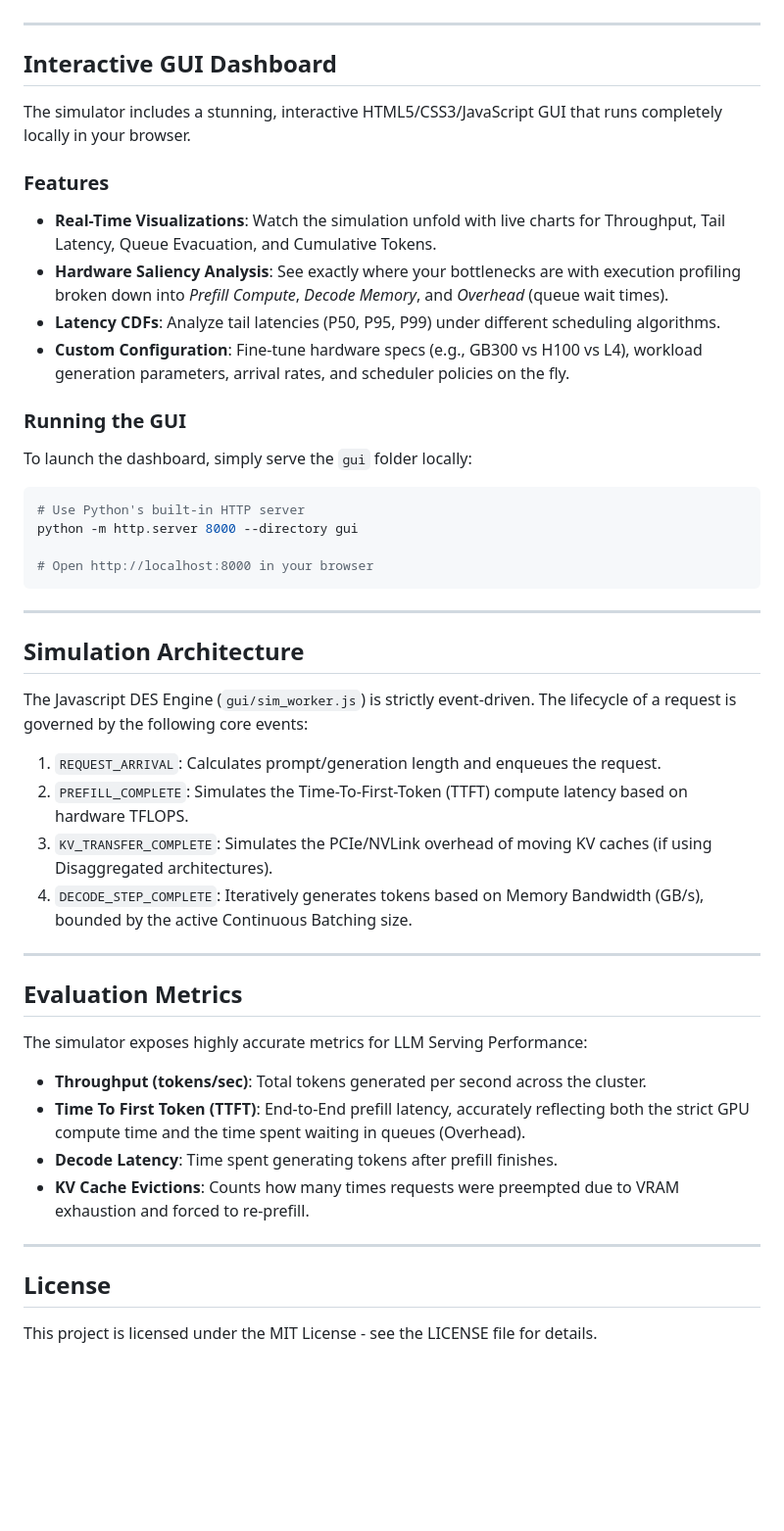
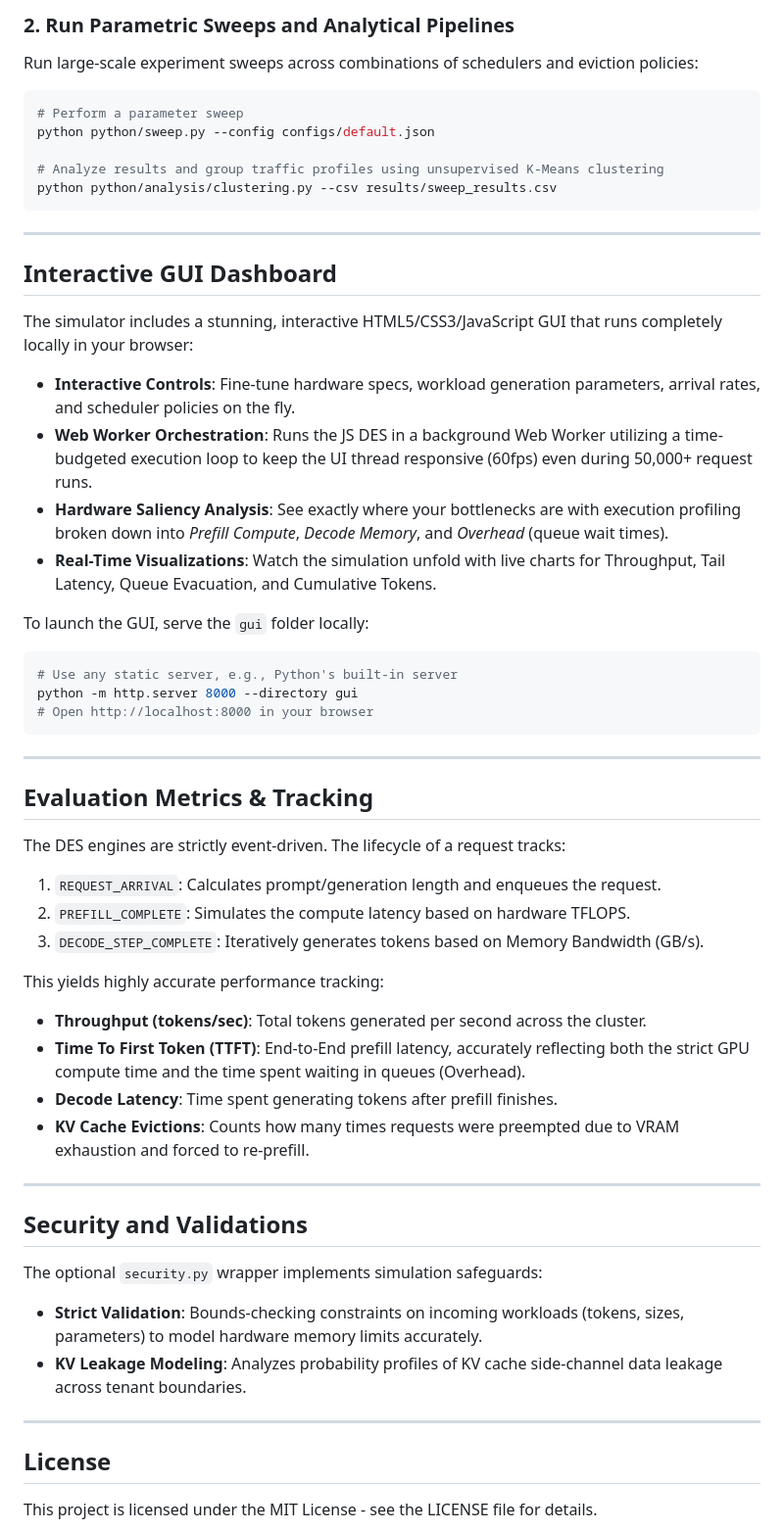
Before and after one commit to Dev228-afk/LLM-Sim-Bench, a Markdown page: README.md, the part around one of its changes. Shown at 98% size. GitHub-like rendering; blank space fills up the shorter version.

Commit message:
Restore full technical details to README and weave in JS GUI updates

````diff
--- a/README.md
+++ b/README.md
@@ -24,42 +156,42 @@ The simulator models the complex, non-linear request lifecycles of agentic AI wo
+### 2. Run Parametric Sweeps and Analytical Pipelines
+
+Run large-scale experiment sweeps across combinations of schedulers and eviction policies:
+
+```bash
+# Perform a parameter sweep
+python python/sweep.py --config configs/default.json
+
+# Analyze results and group traffic profiles using unsupervised K-Means clustering
+python python/analysis/clustering.py --csv results/sweep_results.csv
+```
 
 ---
 
 ## Interactive GUI Dashboard
 
-The simulator includes a stunning, interactive HTML5/CSS3/JavaScript GUI that runs completely locally in your browser.
+The simulator includes a stunning, interactive HTML5/CSS3/JavaScript GUI that runs completely locally in your browser:
+* **Interactive Controls**: Fine-tune hardware specs, workload generation parameters, arrival rates, and scheduler policies on the fly.
+* **Web Worker Orchestration**: Runs the JS DES in a background Web Worker utilizing a time-budgeted execution loop to keep the UI thread responsive (60fps) even during 50,000+ request runs.
+* **Hardware Saliency Analysis**: See exactly where your bottlenecks are with execution profiling broken down into *Prefill Compute*, *Decode Memory*, and *Overhead* (queue wait times).
+* **Real-Time Visualizations**: Watch the simulation unfold with live charts for Throughput, Tail Latency, Queue Evacuation, and Cumulative Tokens.
 
-### Features
-* **Real-Time Visualizations**: Watch the simulation unfold with live charts for Throughput, Tail Latency, Queue Evacuation, and Cumulative Tokens.
-* **Hardware Saliency Analysis**: See exactly where your bottlenecks are with execution profiling broken down into *Prefill Compute*, *Decode Memory*, and *Overhead* (queue wait times).
-* **Latency CDFs**: Analyze tail latencies (P50, P95, P99) under different scheduling algorithms.
-* **Custom Configuration**: Fine-tune hardware specs (e.g., GB300 vs H100 vs L4), workload generation parameters, arrival rates, and scheduler policies on the fly.
-
-### Running the GUI
-
-To launch the dashboard, simply serve the `gui` folder locally:
-
+To launch the GUI, serve the `gui` folder locally:
 ```bash
-# Use Python's built-in HTTP server
+# Use any static server, e.g., Python's built-in server
 python -m http.server 8000 --directory gui
-
 # Open http://localhost:8000 in your browser
 ```
 
 ---
 
-## Simulation Architecture
+## Evaluation Metrics & Tracking
 
-The Javascript DES Engine (`gui/sim_worker.js`) is strictly event-driven. The lifecycle of a request is governed by the following core events:
+The DES engines are strictly event-driven. The lifecycle of a request tracks:
 1. `REQUEST_ARRIVAL`: Calculates prompt/generation length and enqueues the request.
-2. `PREFILL_COMPLETE`: Simulates the Time-To-First-Token (TTFT) compute latency based on hardware TFLOPS.
-3. `KV_TRANSFER_COMPLETE`: Simulates the PCIe/NVLink overhead of moving KV caches (if using Disaggregated architectures).
-4. `DECODE_STEP_COMPLETE`: Iteratively generates tokens based on Memory Bandwidth (GB/s), bounded by the active Continuous Batching size.
+2. `PREFILL_COMPLETE`: Simulates the compute latency based on hardware TFLOPS.
+3. `DECODE_STEP_COMPLETE`: Iteratively generates tokens based on Memory Bandwidth (GB/s).
 
----
-
-## Evaluation Metrics
-
-The simulator exposes highly accurate metrics for LLM Serving Performance:
+This yields highly accurate performance tracking:
 * **Throughput (tokens/sec)**: Total tokens generated per second across the cluster.
 * **Time To First Token (TTFT)**: End-to-End prefill latency, accurately reflecting both the strict GPU compute time and the time spent waiting in queues (Overhead).
 * **Decode Latency**: Time spent generating tokens after prefill finishes.
@@ -67,6 +199,14 @@ The simulator exposes highly accurate metrics for LLM Serving Performance:
 
 ---
 
+## Security and Validations
+
+The optional `security.py` wrapper implements simulation safeguards:
+* **Strict Validation**: Bounds-checking constraints on incoming workloads (tokens, sizes, parameters) to model hardware memory limits accurately.
+* **KV Leakage Modeling**: Analyzes probability profiles of KV cache side-channel data leakage across tenant boundaries.
+
+---
+
 ## License
 
 This project is licensed under the MIT License - see the LICENSE file for details.
````
Also changed, not shown: other parts of README.md (+142 -10 lines).
